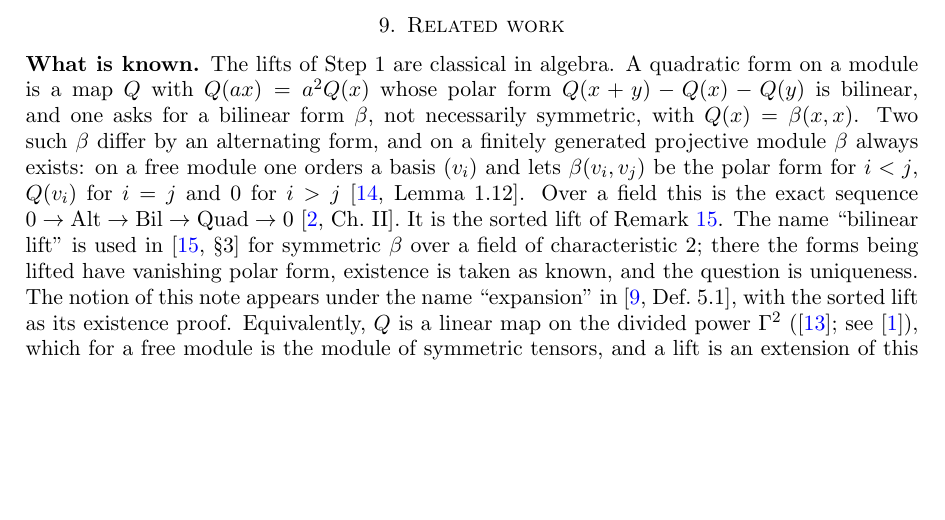
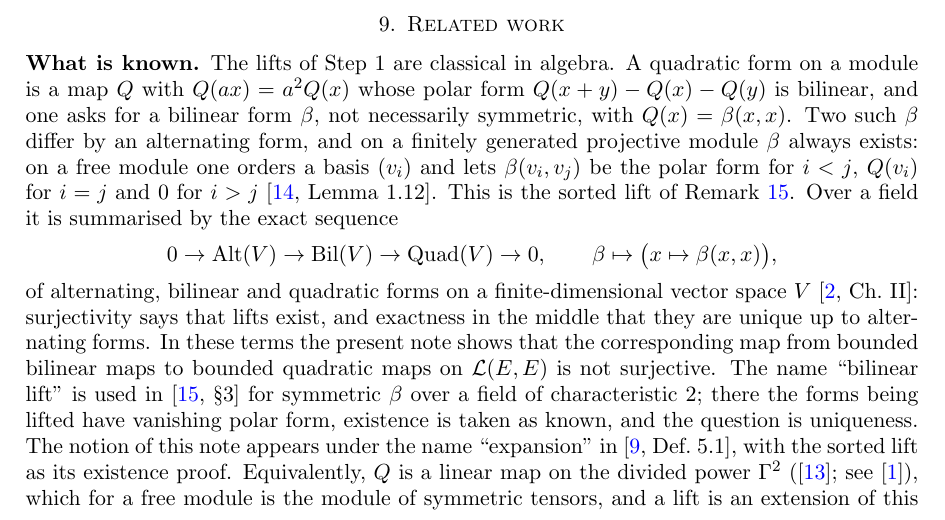
Before and after one commit to Deicyde/alternating-analytic-counterexample, a LaTeX problem sheet (paper/counterexample.tex): part of page 8 of 10, cut so that both start at the same text, the shorter picture padded with empty space. Compiled offline with pdfLaTeX.

Commit message:
paper: explain the sequence Alt -> Bil -> Quad and how the note relates to it

```diff
--- a/paper/counterexample.tex
+++ b/paper/counterexample.tex
@@ -454,9 +454,14 @@ The lifts of Step~1 are classical in algebra. A quadratic form on a module is a
 form $Q(x+y)-Q(x)-Q(y)$ is bilinear, and one asks for a bilinear form $\beta$, not necessarily symmetric, with
 $Q(x)=\beta(x,x)$. Two such $\beta$ differ by an alternating form, and on a finitely generated projective module $\beta$
 always exists: on a free module one orders a basis $(v_i)$ and lets $\beta(v_i,v_j)$ be the polar form for $i<j$, $Q(v_i)$
-for $i=j$ and $0$ for $i>j$~\cite[Lemma~1.12]{SP}. Over a field this is the exact sequence
-$0\to\operatorname{Alt}\to\operatorname{Bil}\to\operatorname{Quad}\to0$~\cite[Ch.~II]{EKM}. It is the sorted lift of
-Remark~\ref{rem:why}. The name ``bilinear lift'' is used in~\cite[\S3]{Sc} for symmetric $\beta$ over a field of
+for $i=j$ and $0$ for $i>j$~\cite[Lemma~1.12]{SP}. This is the sorted lift of Remark~\ref{rem:why}. Over a field it is summarised by the exact sequence
+\[
+0\to\operatorname{Alt}(V)\to\operatorname{Bil}(V)\to\operatorname{Quad}(V)\to0,\qquad \beta\mapsto\bigl(x\mapsto\beta(x,x)\bigr),
+\]
+of alternating, bilinear and quadratic forms on a finite-dimensional vector space $V$~\cite[Ch.~II]{EKM}: surjectivity
+says that lifts exist, and exactness in the middle that they are unique up to alternating forms. In these terms the
+present note shows that the corresponding map from bounded bilinear maps to bounded quadratic maps on $\cL(E,E)$ is not
+surjective. The name ``bilinear lift'' is used in~\cite[\S3]{Sc} for symmetric $\beta$ over a field of
 characteristic $2$; there the forms being lifted have vanishing polar form, existence is taken as known, and the question
 is uniqueness. The notion of this note appears under the name ``expansion'' in~\cite[Def.~5.1]{IKR}, with the sorted lift
 as its existence proof. Equivalently, $Q$ is a linear map on the divided power $\Gamma^2$ (\cite{Ro}; see~\cite{CLF}), which for a
```
Also changed, not shown: paper/counterexample.pdf.
